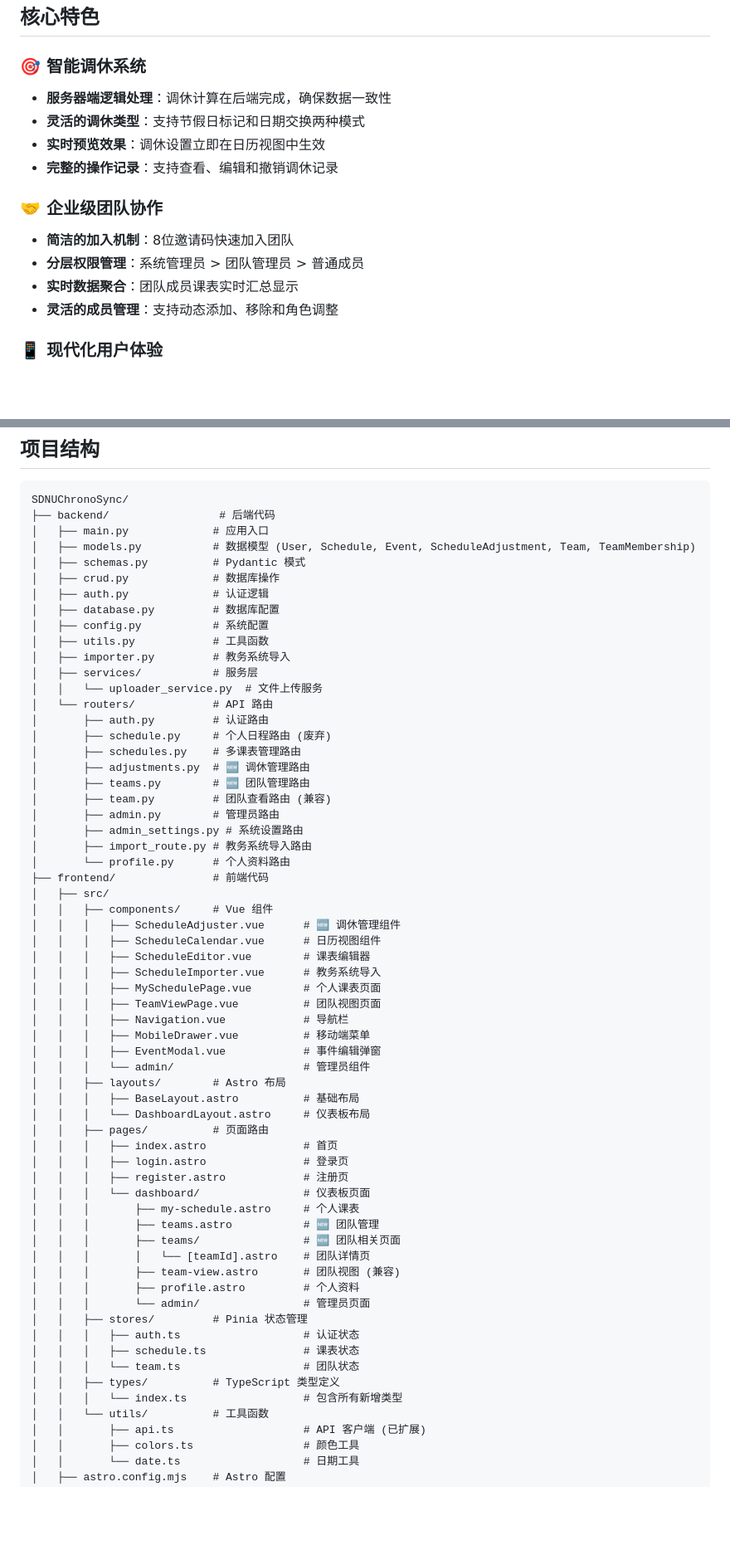
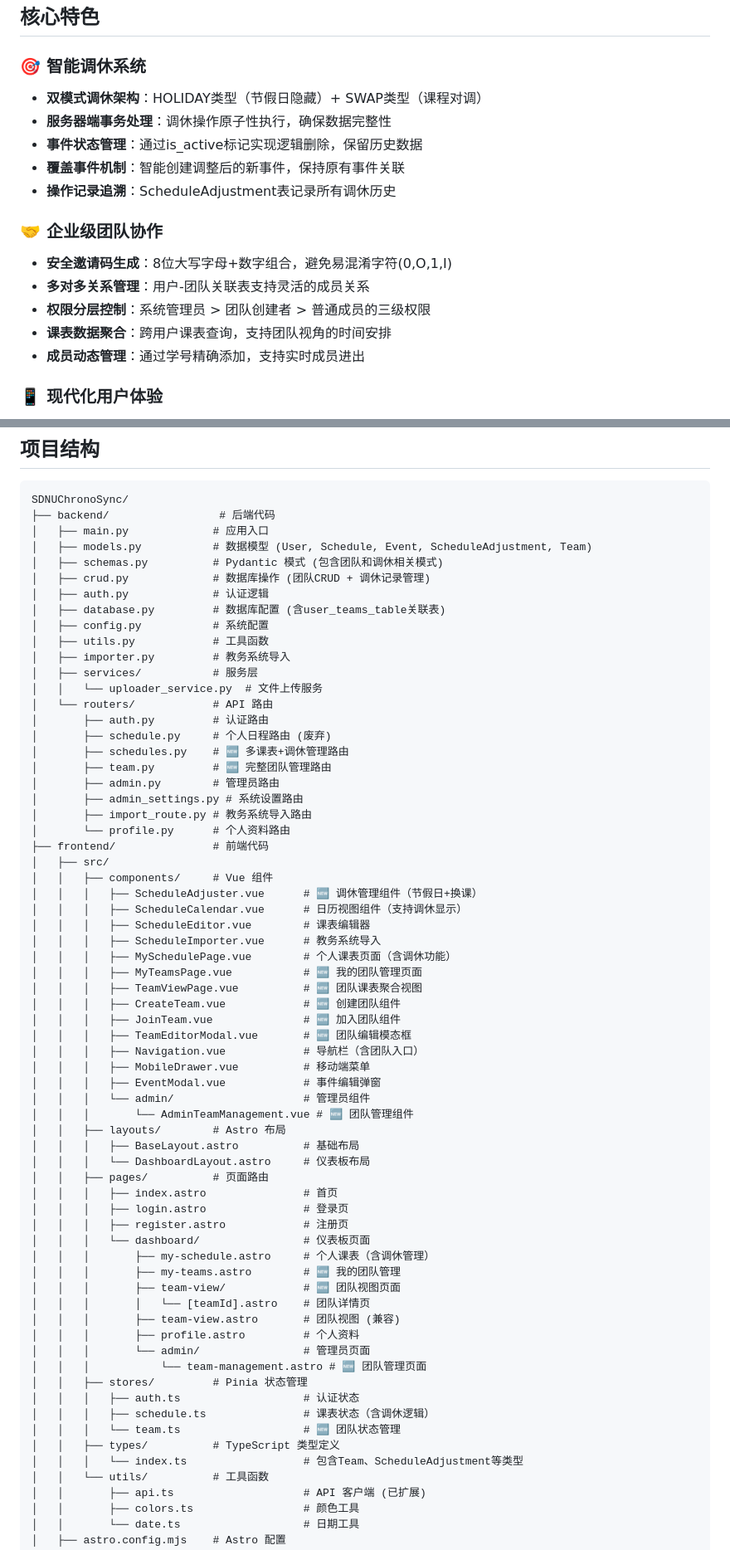
Before and after one commit to excniesNIED/SDNUChronoSync, a Markdown page: README.md, 2 parts joined by grey strips. Shown at 83% size. Rendered like a GitHub page; blank space fills up the shorter version.

```diff
--- a/README.md
+++ b/README.md
@@ -58,16 +59,18 @@
 ## 核心特色
 
 ### 🎯 智能调休系统
-- **服务器端逻辑处理**：调休计算在后端完成，确保数据一致性
-- **灵活的调休类型**：支持节假日标记和日期交换两种模式
-- **实时预览效果**：调休设置立即在日历视图中生效
-- **完整的操作记录**：支持查看、编辑和撤销调休记录
+- **双模式调休架构**：HOLIDAY类型（节假日隐藏）+ SWAP类型（课程对调）
+- **服务器端事务处理**：调休操作原子性执行，确保数据完整性
+- **事件状态管理**：通过is_active标记实现逻辑删除，保留历史数据
+- **覆盖事件机制**：智能创建调整后的新事件，保持原有事件关联
+- **操作记录追溯**：ScheduleAdjustment表记录所有调休历史
 
 ### 🤝 企业级团队协作
-- **简洁的加入机制**：8位邀请码快速加入团队
-- **分层权限管理**：系统管理员 > 团队管理员 > 普通成员
-- **实时数据聚合**：团队成员课表实时汇总显示
-- **灵活的成员管理**：支持动态添加、移除和角色调整
+- **安全邀请码生成**：8位大写字母+数字组合，避免易混淆字符(0,O,1,I)
+- **多对多关系管理**：用户-团队关联表支持灵活的成员关系
+- **权限分层控制**：系统管理员 > 团队创建者 > 普通成员的三级权限
+- **课表数据聚合**：跨用户课表查询，支持团队视角的时间安排
+- **成员动态管理**：通过学号精确添加，支持实时成员进出
 
 ### 📱 现代化用户体验
 - **响应式设计**：完美适配桌面、平板和手机
@@ -139,11 +142,11 @@
 SDNUChronoSync/
 ├── backend/                 # 后端代码
 │   ├── main.py             # 应用入口
-│   ├── models.py           # 数据模型 (User, Schedule, Event, ScheduleAdjustment, Team, TeamMembership)
-│   ├── schemas.py          # Pydantic 模式
-│   ├── crud.py             # 数据库操作
+│   ├── models.py           # 数据模型 (User, Schedule, Event, ScheduleAdjustment, Team)
+│   ├── schemas.py          # Pydantic 模式 (包含团队和调休相关模式)
+│   ├── crud.py             # 数据库操作 (团队CRUD + 调休记录管理)
 │   ├── auth.py             # 认证逻辑
-│   ├── database.py         # 数据库配置
+│   ├── database.py         # 数据库配置 (含user_teams_table关联表)
 │   ├── config.py           # 系统配置
 │   ├── utils.py            # 工具函数
 │   ├── importer.py         # 教务系统导入
@@ -152,10 +155,8 @@ SDNUChronoSync/
 │   └── routers/            # API 路由
 │       ├── auth.py         # 认证路由
 │       ├── schedule.py     # 个人日程路由 (废弃)
-│       ├── schedules.py    # 多课表管理路由
-│       ├── adjustments.py  # 🆕 调休管理路由
-│       ├── teams.py        # 🆕 团队管理路由
-│       ├── team.py         # 团队查看路由 (兼容)
+│       ├── schedules.py    # 🆕 多课表+调休管理路由
+│       ├── team.py         # 🆕 完整团队管理路由
 │       ├── admin.py        # 管理员路由
 │       ├── admin_settings.py # 系统设置路由
 │       ├── import_route.py # 教务系统导入路由
@@ -163,16 +164,21 @@ SDNUChronoSync/
 ├── frontend/               # 前端代码
 │   ├── src/
 │   │   ├── components/     # Vue 组件
-│   │   │   ├── ScheduleAdjuster.vue      # 🆕 调休管理组件
-│   │   │   ├── ScheduleCalendar.vue      # 日历视图组件
+│   │   │   ├── ScheduleAdjuster.vue      # 🆕 调休管理组件（节假日+换课）
+│   │   │   ├── ScheduleCalendar.vue      # 日历视图组件（支持调休显示）
 │   │   │   ├── ScheduleEditor.vue        # 课表编辑器
 │   │   │   ├── ScheduleImporter.vue      # 教务系统导入
-│   │   │   ├── MySchedulePage.vue        # 个人课表页面
-│   │   │   ├── TeamViewPage.vue          # 团队视图页面
-│   │   │   ├── Navigation.vue            # 导航栏
+│   │   │   ├── MySchedulePage.vue        # 个人课表页面（含调休功能）
+│   │   │   ├── MyTeamsPage.vue           # 🆕 我的团队管理页面
+│   │   │   ├── TeamViewPage.vue          # 🆕 团队课表聚合视图
+│   │   │   ├── CreateTeam.vue            # 🆕 创建团队组件
+│   │   │   ├── JoinTeam.vue              # 🆕 加入团队组件
+│   │   │   ├── TeamEditorModal.vue       # 🆕 团队编辑模态框
+│   │   │   ├── Navigation.vue            # 导航栏（含团队入口）
 │   │   │   ├── MobileDrawer.vue          # 移动端菜单
 │   │   │   ├── EventModal.vue            # 事件编辑弹窗
 │   │   │   └── admin/                    # 管理员组件
+│   │   │       └── AdminTeamManagement.vue # 🆕 团队管理组件
 │   │   ├── layouts/        # Astro 布局
 │   │   │   ├── BaseLayout.astro          # 基础布局
 │   │   │   └── DashboardLayout.astro     # 仪表板布局
@@ -181,19 +187,20 @@ SDNUChronoSync/
 │   │   │   ├── login.astro               # 登录页
 │   │   │   ├── register.astro            # 注册页
 │   │   │   └── dashboard/                # 仪表板页面
-│   │   │       ├── my-schedule.astro     # 个人课表
-│   │   │       ├── teams.astro           # 🆕 团队管理
-│   │   │       ├── teams/                # 🆕 团队相关页面
+│   │   │       ├── my-schedule.astro     # 个人课表（含调休管理）
+│   │   │       ├── my-teams.astro        # 🆕 我的团队管理
+│   │   │       ├── team-view/            # 🆕 团队视图页面
 │   │   │       │   └── [teamId].astro    # 团队详情页
 │   │   │       ├── team-view.astro       # 团队视图 (兼容)
 │   │   │       ├── profile.astro         # 个人资料
 │   │   │       └── admin/                # 管理员页面
+│   │   │           └── team-management.astro # 🆕 团队管理页面
 │   │   ├── stores/         # Pinia 状态管理
 │   │   │   ├── auth.ts                   # 认证状态
-│   │   │   ├── schedule.ts               # 课表状态
-│   │   │   └── team.ts                   # 团队状态
+│   │   │   ├── schedule.ts               # 课表状态（含调休逻辑）
+│   │   │   └── team.ts                   # 🆕 团队状态管理
 │   │   ├── types/          # TypeScript 类型定义
-│   │   │   └── index.ts                  # 包含所有新增类型
+│   │   │   └── index.ts                  # 包含Team、ScheduleAdjustment等类型
 │   │   └── utils/          # 工具函数
 │   │       ├── api.ts                    # API 客户端 (已扩展)
 │   │       ├── colors.ts                 # 颜色工具
```
Also changed, not shown: other parts of README.md (+54 -48 lines).
